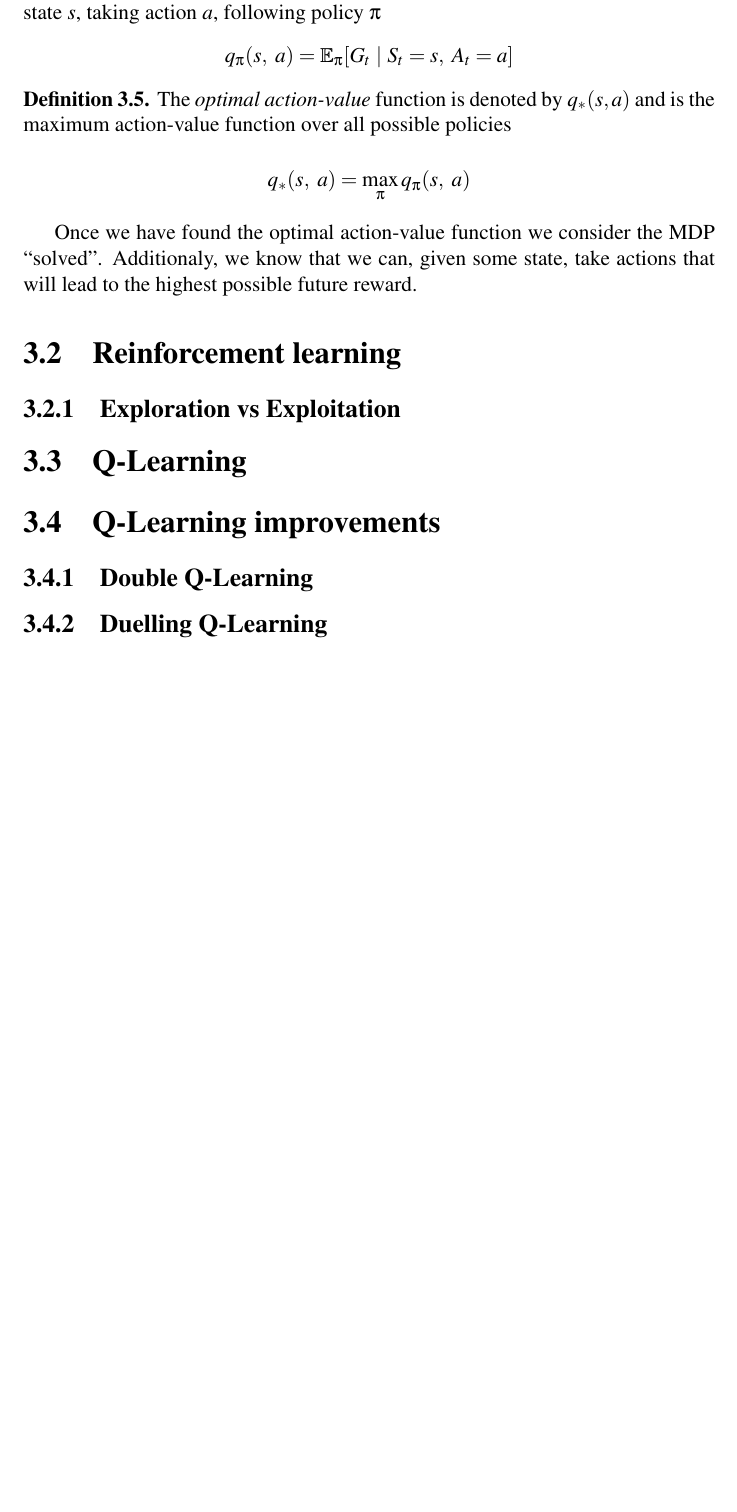
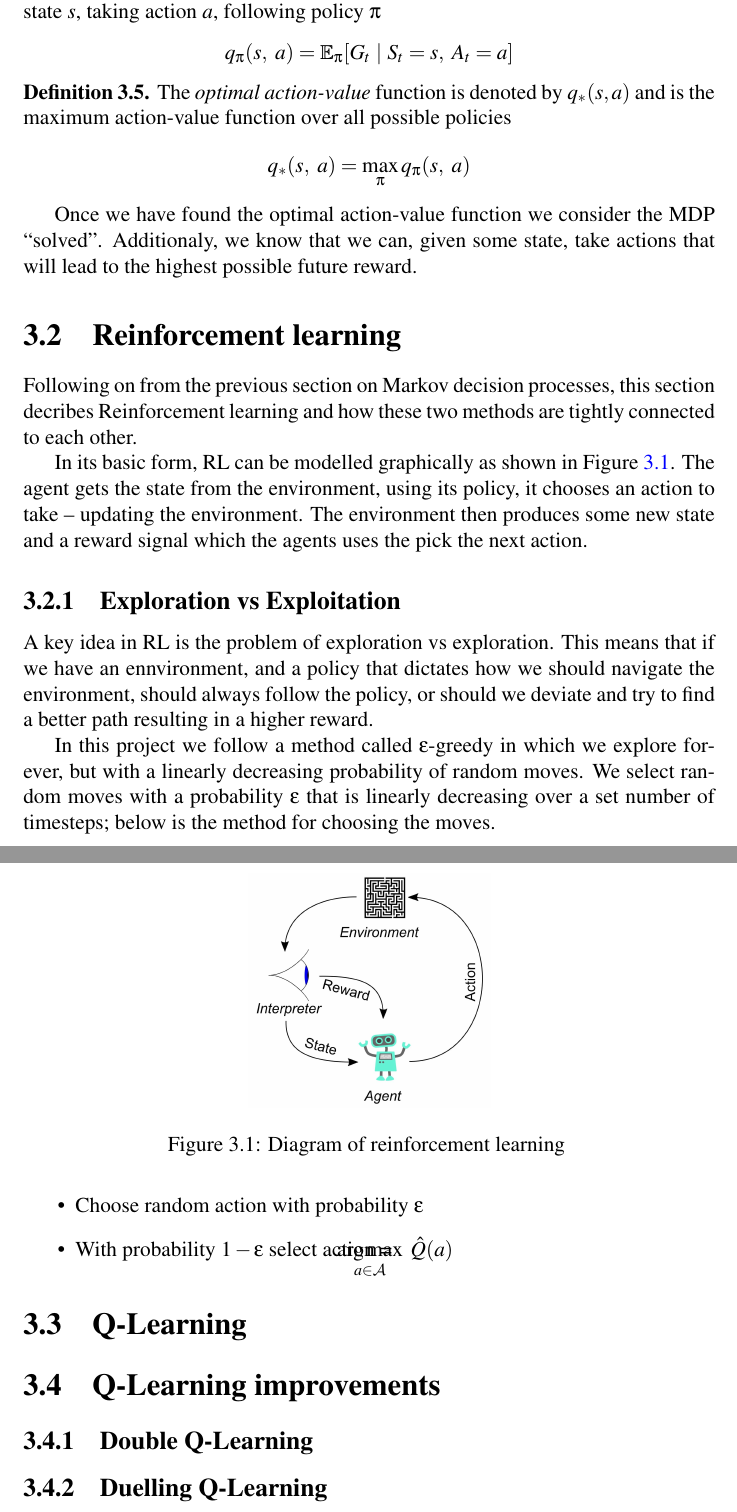
Before and after one commit to seanjparker/Undergrad_RL_Project, a LaTeX thesis (report.tex, which reads chapters/chapter3/chapter3.tex): part of page 16 of 17 before the commit and two parts of pages 16 and 17 of 18 after it, the two joined at a grey line, cut so that both start at the same text, the shorter picture padded with empty space. Compiled offline with pdfLaTeX; a LaTeX package or settings file that is missing is left out.

Commit message:
Finish section 3.2

```diff
--- a/chapters/chapter3/chapter3.tex
+++ b/chapters/chapter3/chapter3.tex
@@ -79,9 +79,31 @@ Once we have found the optimal action-value function we consider the MDP ``solve
 
 \section{Reinforcement learning}
 \label{dsgn:sec:rl}
+Following on from the previous section on Markov decision processes, this section decribes Reinforcement learning and how these two methods are tightly connected to each other.
+
+In its basic form, RL can be modelled graphically as shown in Figure \ref{fig:rl-diagram}. The agent gets the state from the environment, using its policy, it chooses an action to take -- updating the environment. The environment then produces some new state and a reward signal which the agents uses the pick the next action.
+
+\begin{figure}[htbp]
+	\centering
+	\includegraphics[width=0.35\textwidth]{chapters/chapter3/images/rl.jpg}
+	\caption{Diagram of reinforcement learning
+		\label{fig:rl-diagram}
+	}
+\end{figure}
+
 
 \subsection{Exploration vs Exploitation}
 \label{dsgn:sec:rl:expt-v-explor}
+A key idea in RL is the problem of exploration vs exploration. This means that if we have an ennvironment, and a policy that dictates how we should navigate the environment, should always follow the policy, or should we deviate and try to find a better path resulting in a higher reward.
+
+In this project we follow a method called $\epsilon$-greedy in which we explore forever, but with a linearly decreasing probability of random moves. We select random moves with a probability $\epsilon$ that is linearly decreasing over a set number of timesteps; below is the method for choosing the moves.
+
+\begin{center}
+	\begin{itemize}
+		\item Choose random action with probability $\epsilon$
+		\item With probability $1 - \epsilon$ select \vspace*{-9.25mm} action = $$\argmax_{a \in \mathcal{A}}~\hat{Q}(a)$$
+	\end{itemize}
+\end{center}
 
 \section{Q-Learning}
 \label{dsgn:sec:qlearning}
--- a/report.tex
+++ b/report.tex
@@ -35,6 +35,8 @@
 \usepackage[adobe-utopia]{mathdesign}
 \let\mathcal\undefined
 \DeclareMathAlphabet{\mathcal}{OMS}{cmsy}{m}{n}
+
+\DeclareMathOperator*{\argmax}{arg\,max}
 
 %% This defines the title
 \title{Reinforcement learning for a learnable agent\\
```
Also changed, not shown: chapters/chapter3/images/rl.jpg (added), report.pdf.
